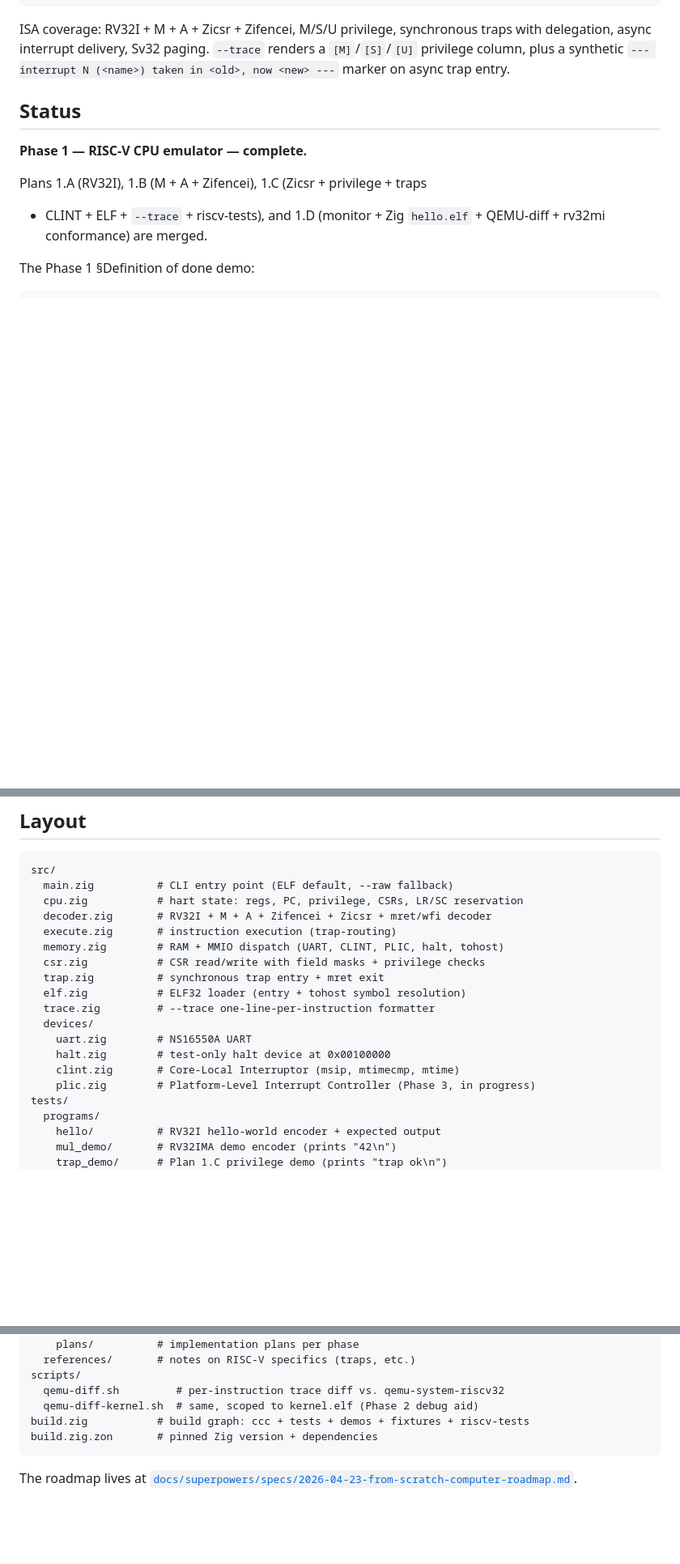
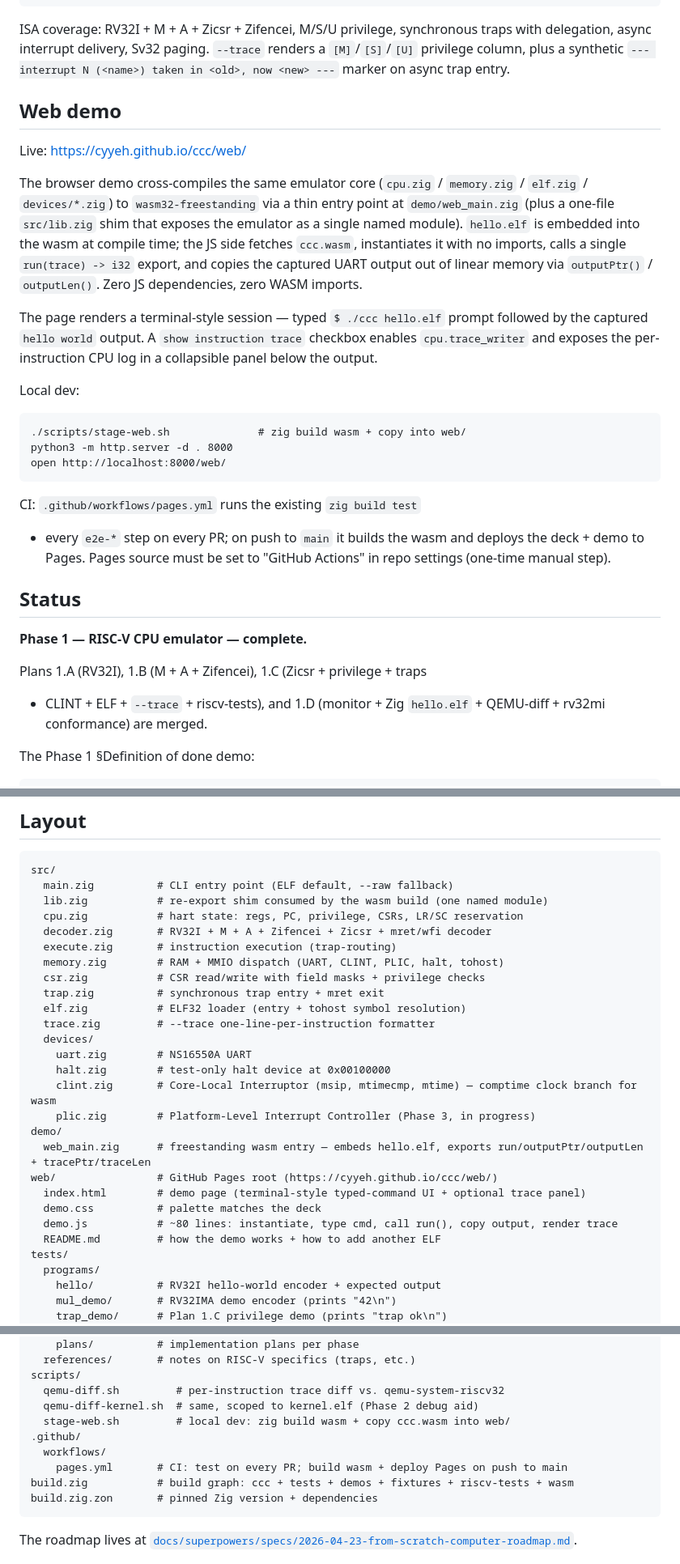
Before and after one commit to cyyeh/ccc, a Markdown page: README.md, 3 parts joined by grey strips. Shown at 81% size. Drawn GitHub-style; blank space fills up the shorter version.

Commit message:
readme: dedicated web demo section + zig build wasm + refreshed Layout
Adds a "Web demo" section between "Running programs" and "Status"
that explains the wasm32-freestanding architecture, the JS contract
(no imports, single run() export, output buffer copy-out), the
optional trace panel, the local dev flow, and the CI Pages
deploy.

Layout tree gains the new files: src/lib.zig, demo/web_main.zig,
web/, scripts/stage-web.sh, .github/workflows/pages.yml. Building
table gains the zig build wasm row.

````diff
--- a/README.md
+++ b/README.md
@@ -88,6 +89,37 @@ synchronous traps with delegation, async interrupt delivery, Sv32
 paging. `--trace` renders a `[M]`/`[S]`/`[U]` privilege column, plus
 a synthetic `--- interrupt N (<name>) taken in <old>, now <new> ---`
 marker on async trap entry.
+
+## Web demo
+
+Live: [https://cyyeh.github.io/ccc/web/](https://cyyeh.github.io/ccc/web/)
+
+The browser demo cross-compiles the same emulator core
+(`cpu.zig` / `memory.zig` / `elf.zig` / `devices/*.zig`) to
+`wasm32-freestanding` via a thin entry point at `demo/web_main.zig`
+(plus a one-file `src/lib.zig` shim that exposes the emulator as a
+single named module). `hello.elf` is embedded into the wasm at
+compile time; the JS side fetches `ccc.wasm`, instantiates it with
+no imports, calls a single `run(trace) -> i32` export, and copies
+the captured UART output out of linear memory via `outputPtr()` /
+`outputLen()`. Zero JS dependencies, zero WASM imports.
+
+The page renders a terminal-style session — typed `$ ./ccc hello.elf`
+prompt followed by the captured `hello world` output. A
+`show instruction trace` checkbox enables `cpu.trace_writer` and
+exposes the per-instruction CPU log in a collapsible panel below the
+output.
+
+Local dev:
+
+    ./scripts/stage-web.sh              # zig build wasm + copy into web/
+    python3 -m http.server -d . 8000
+    open http://localhost:8000/web/
+
+CI: `.github/workflows/pages.yml` runs the existing `zig build test`
++ every `e2e-*` step on every PR; on push to `main` it builds the
+wasm and deploys the deck + demo to Pages. Pages source must be set
+to "GitHub Actions" in repo settings (one-time manual step).
 
 ## Status
 
@@ -139,6 +171,7 @@ Next: **Phase 3 — multi-process OS + filesystem + shell.**
 ```
 src/
   main.zig          # CLI entry point (ELF default, --raw fallback)
+  lib.zig           # re-export shim consumed by the wasm build (one named module)
   cpu.zig           # hart state: regs, PC, privilege, CSRs, LR/SC reservation
   decoder.zig       # RV32I + M + A + Zifencei + Zicsr + mret/wfi decoder
   execute.zig       # instruction execution (trap-routing)
@@ -150,8 +183,15 @@ src/
   devices/
     uart.zig        # NS16550A UART
     halt.zig        # test-only halt device at 0x00100000
-    clint.zig       # Core-Local Interruptor (msip, mtimecmp, mtime)
+    clint.zig       # Core-Local Interruptor (msip, mtimecmp, mtime) — comptime clock branch for wasm
     plic.zig        # Platform-Level Interrupt Controller (Phase 3, in progress)
+demo/
+  web_main.zig      # freestanding wasm entry — embeds hello.elf, exports run/outputPtr/outputLen + tracePtr/traceLen
+web/                # GitHub Pages root (https://cyyeh.github.io/ccc/web/)
+  index.html        # demo page (terminal-style typed-command UI + optional trace panel)
+  demo.css          # palette matches the deck
+  demo.js           # ~80 lines: instantiate, type cmd, call run(), copy output, render trace
+  README.md         # how the demo works + how to add another ELF
 tests/
   programs/
     hello/          # RV32I hello-world encoder + expected output
@@ -173,7 +213,11 @@ docs/
 scripts/
   qemu-diff.sh         # per-instruction trace diff vs. qemu-system-riscv32
   qemu-diff-kernel.sh  # same, scoped to kernel.elf (Phase 2 debug aid)
-build.zig           # build graph: ccc + tests + demos + fixtures + riscv-tests
+  stage-web.sh         # local dev: zig build wasm + copy ccc.wasm into web/
+.github/
+  workflows/
+    pages.yml       # CI: test on every PR; build wasm + deploy Pages on push to main
+build.zig           # build graph: ccc + tests + demos + fixtures + riscv-tests + wasm
 build.zig.zon       # pinned Zig version + dependencies
 ```
 
````
Also changed, not shown: other parts of README.md (+1 -0 lines).
